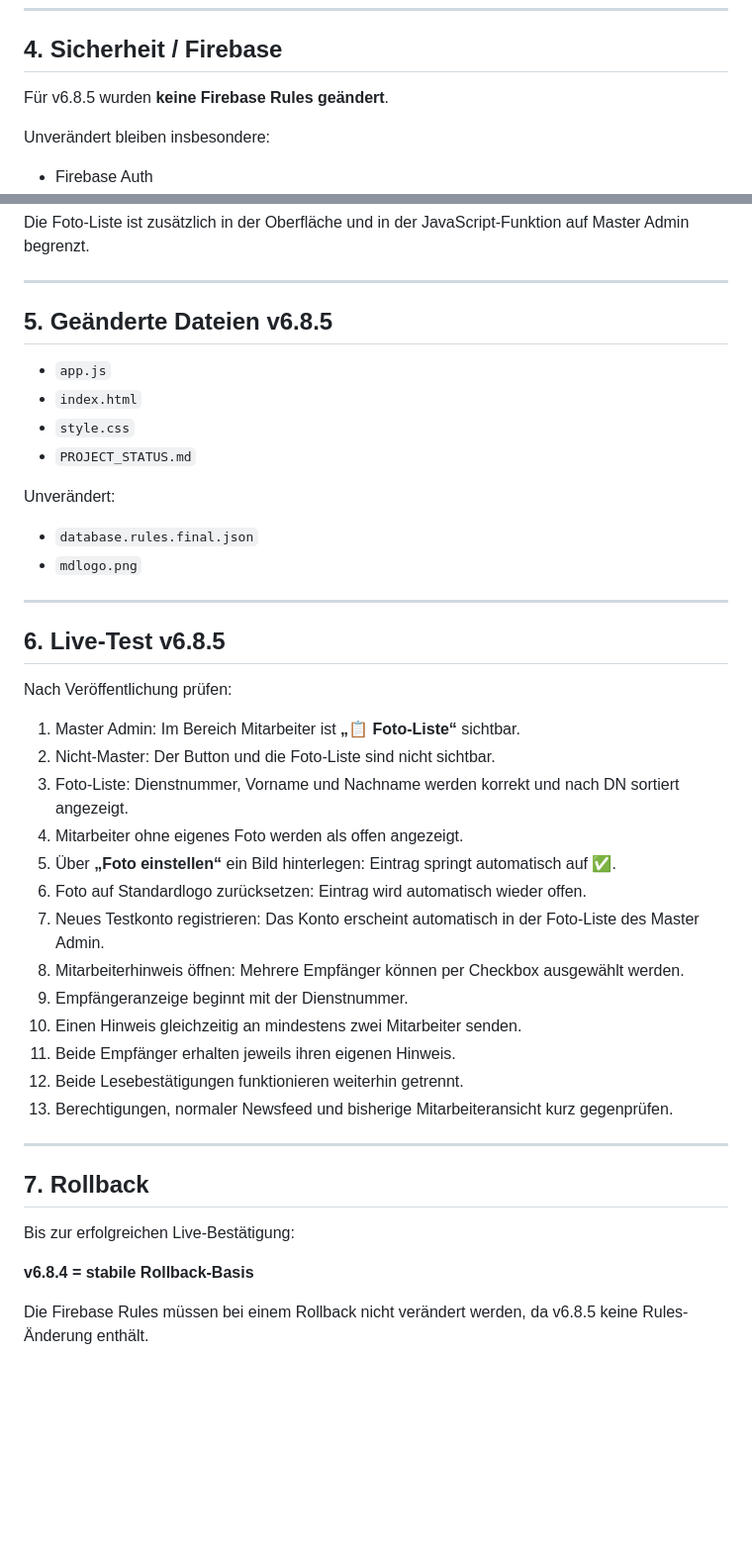
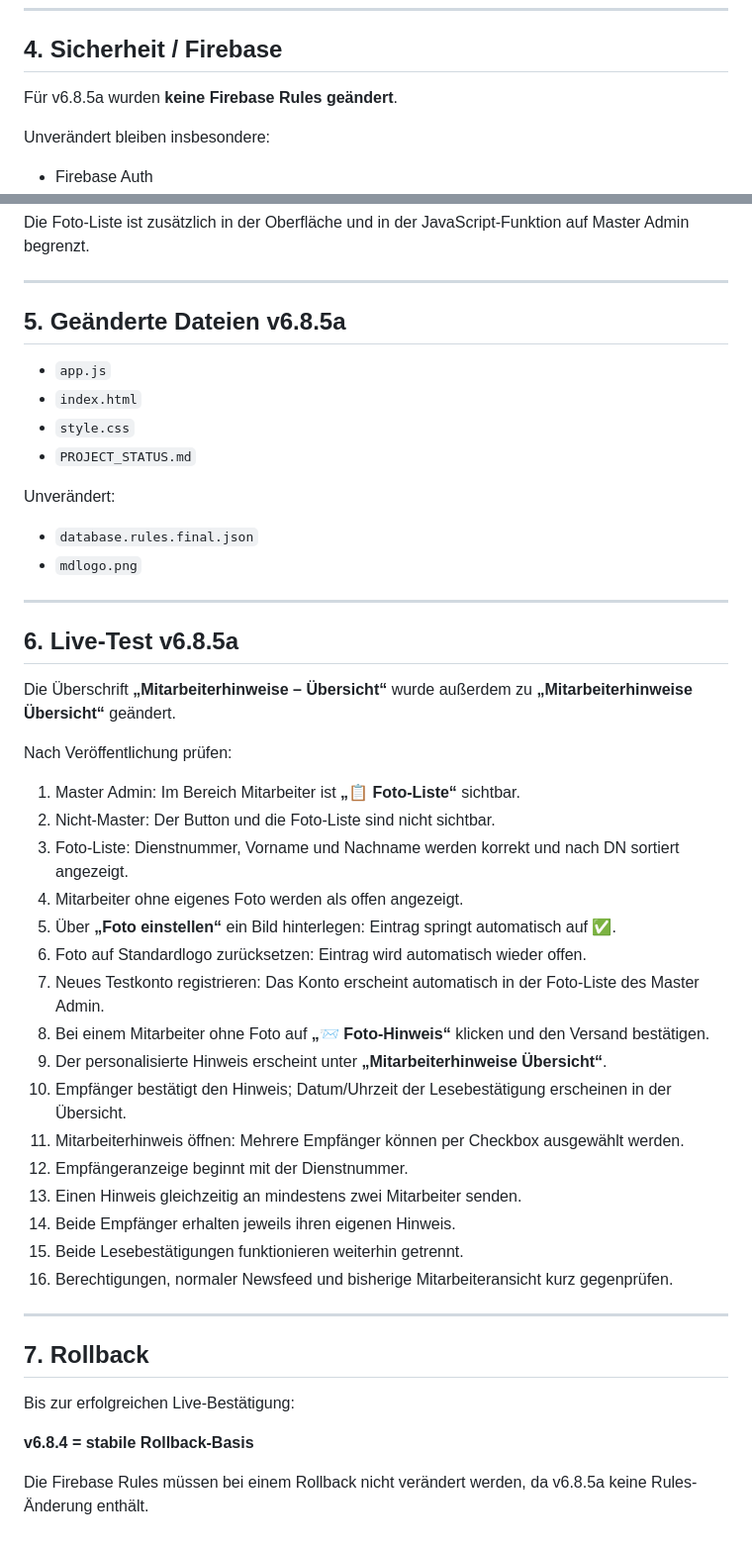
Before and after one commit to timsanddorn-cmd/mmd-cloud, a Markdown page: PROJECT_STATUS.md, 2 parts joined by grey strips. Shown at 99% size. Drawn GitHub-style; blank space fills up the shorter version.

Commit message:
v6.8.5a: Foto-Hinweis und Lesestatus dokumentieren

```diff
--- a/PROJECT_STATUS.md
+++ b/PROJECT_STATUS.md
@@ -56,7 +59,7 @@ Mehrere Hinweise werden beim Senden gesammelt in einem Firebase-Update geschrieb
 
 ## 4. Sicherheit / Firebase
 
-Für v6.8.5 wurden **keine Firebase Rules geändert**.
+Für v6.8.5a wurden **keine Firebase Rules geändert**.
 
 Unverändert bleiben insbesondere:
 - Firebase Auth
@@ -72,7 +75,7 @@ Die Foto-Liste ist zusätzlich in der Oberfläche und in der JavaScript-Funktion
 
 ---
 
-## 5. Geänderte Dateien v6.8.5
+## 5. Geänderte Dateien v6.8.5a
 
 - `app.js`
 - `index.html`
@@ -85,7 +88,9 @@ Unverändert:
 
 ---
 
-## 6. Live-Test v6.8.5
+## 6. Live-Test v6.8.5a
+
+Die Überschrift **„Mitarbeiterhinweise – Übersicht“** wurde außerdem zu **„Mitarbeiterhinweise Übersicht“** geändert.
 
 Nach Veröffentlichung prüfen:
 
@@ -96,12 +101,15 @@ Nach Veröffentlichung prüfen:
 5. Über **„Foto einstellen“** ein Bild hinterlegen: Eintrag springt automatisch auf ✅.
 6. Foto auf Standardlogo zurücksetzen: Eintrag wird automatisch wieder offen.
 7. Neues Testkonto registrieren: Das Konto erscheint automatisch in der Foto-Liste des Master Admin.
-8. Mitarbeiterhinweis öffnen: Mehrere Empfänger können per Checkbox ausgewählt werden.
-9. Empfängeranzeige beginnt mit der Dienstnummer.
-10. Einen Hinweis gleichzeitig an mindestens zwei Mitarbeiter senden.
-11. Beide Empfänger erhalten jeweils ihren eigenen Hinweis.
-12. Beide Lesebestätigungen funktionieren weiterhin getrennt.
-13. Berechtigungen, normaler Newsfeed und bisherige Mitarbeiteransicht kurz gegenprüfen.
+8. Bei einem Mitarbeiter ohne Foto auf **„📨 Foto-Hinweis“** klicken und den Versand bestätigen.
+9. Der personalisierte Hinweis erscheint unter **„Mitarbeiterhinweise Übersicht“**.
+10. Empfänger bestätigt den Hinweis; Datum/Uhrzeit der Lesebestätigung erscheinen in der Übersicht.
+11. Mitarbeiterhinweis öffnen: Mehrere Empfänger können per Checkbox ausgewählt werden.
+12. Empfängeranzeige beginnt mit der Dienstnummer.
+13. Einen Hinweis gleichzeitig an mindestens zwei Mitarbeiter senden.
+14. Beide Empfänger erhalten jeweils ihren eigenen Hinweis.
+15. Beide Lesebestätigungen funktionieren weiterhin getrennt.
+16. Berechtigungen, normaler Newsfeed und bisherige Mitarbeiteransicht kurz gegenprüfen.
 
 ---
 
@@ -111,4 +119,4 @@ Bis zur erfolgreichen Live-Bestätigung:
 
 **v6.8.4 = stabile Rollback-Basis**
 
-Die Firebase Rules müssen bei einem Rollback nicht verändert werden, da v6.8.5 keine Rules-Änderung enthält.
+Die Firebase Rules müssen bei einem Rollback nicht verändert werden, da v6.8.5a keine Rules-Änderung enthält.
```
Also changed, not shown: other parts of PROJECT_STATUS.md (+8 -5 lines).
